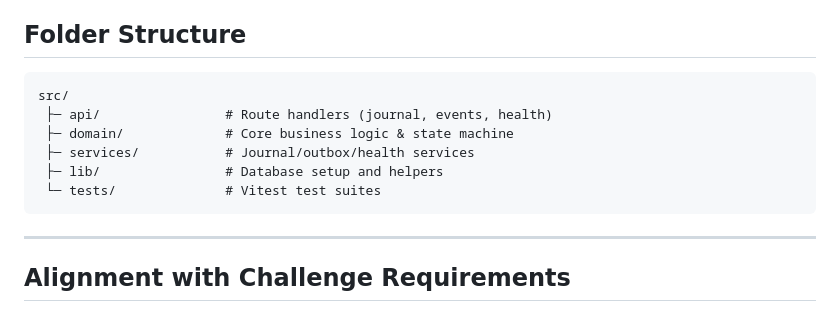
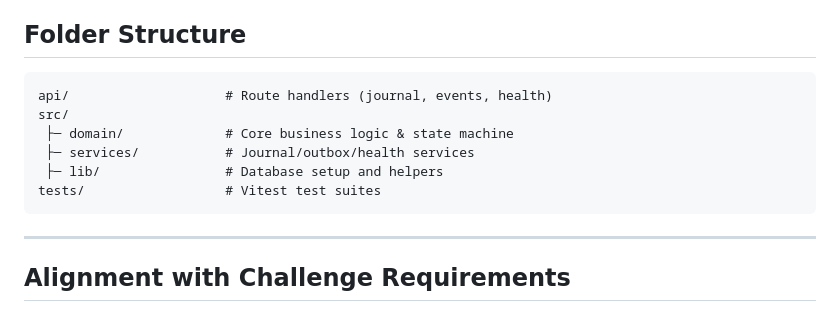
Before and after one commit to lpinkhard/advanced-ledger-challenge, a Markdown page: README.md, the part around the change. Rendered like a GitHub page.

Commit message:
fix folder structure description

````diff
--- a/README.md
+++ b/README.md
@@ -349,12 +349,12 @@ Covers:
 ## Folder Structure
 
 ```
+api/                    # Route handlers (journal, events, health)
 src/
- ├─ api/                # Route handlers (journal, events, health)
  ├─ domain/             # Core business logic & state machine
  ├─ services/           # Journal/outbox/health services
  ├─ lib/                # Database setup and helpers
- └─ tests/              # Vitest test suites
+tests/                  # Vitest test suites
 ```
 
 ---
````
